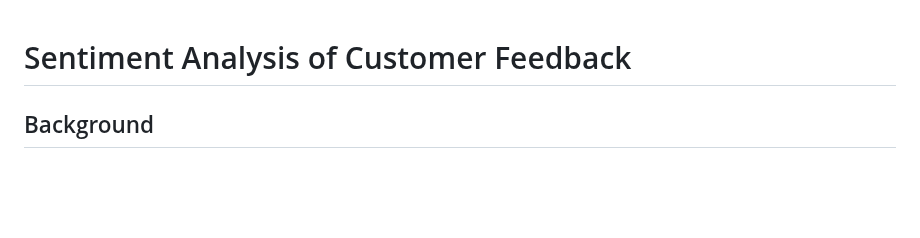
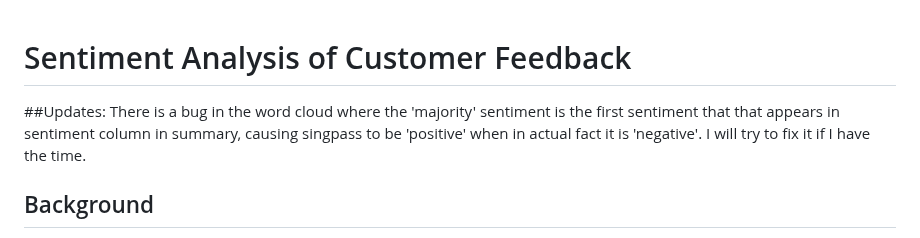
Before and after one commit to ajiayi-debug/sentiment_analysis_bank_reviews, a Markdown page: README.md, the part around the change. GitHub-like rendering; blank space fills up the shorter version.

```diff
--- a/README.md
+++ b/README.md
@@ -1,5 +1,6 @@
 # Sentiment Analysis of Customer Feedback
-
+##Updates:
+There is a bug in the word cloud where the 'majority' sentiment is the first sentiment that that appears in sentiment column in summary, causing singpass to be 'positive' when in actual fact it is 'negative'. I will try to fix it if I have the time.
 ## Background
 In today’s digital era, diverse channels such as social media platforms, emails, and customer surveys are being used to provide customer feedback. This has made it a challenge for our orgnanisation to efficiently and accurately analyse the feedback, which is crucial in enabling data-driven decision-making for the company.
 
```
